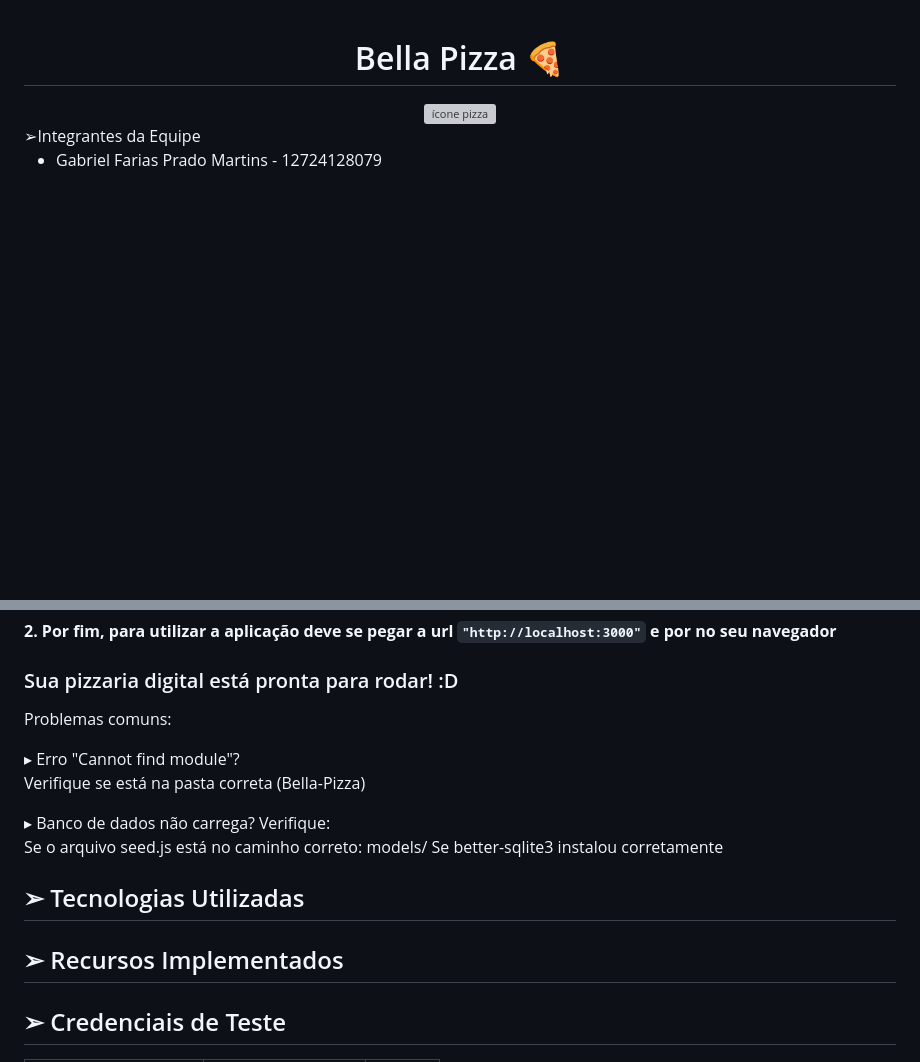
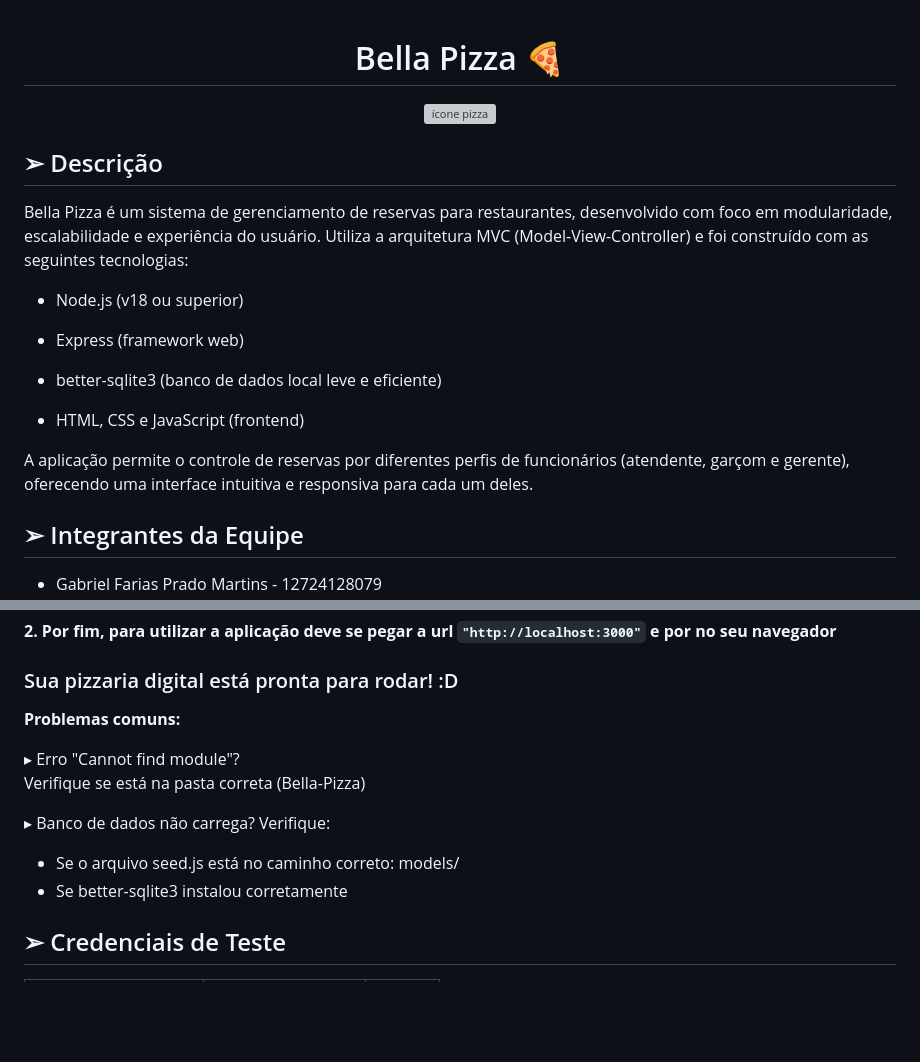
Before and after one commit to Marissol01/Bella-Pizza, a Markdown page: README.md, 2 parts joined by grey strips. Rendered like a GitHub page; blank space fills up the shorter version; grey boxes are pictures that could not be loaded.

```diff
--- a/README.md
+++ b/README.md
@@ -7,7 +7,19 @@
 
 
 
+<h2>➢ Descrição </h2>
+Bella Pizza é um sistema de gerenciamento de reservas para restaurantes, desenvolvido com foco em modularidade, escalabilidade e experiência do usuário. Utiliza a arquitetura MVC (Model-View-Controller) e foi construído com as seguintes tecnologias:
 
-</h2>➢Integrantes da Equipe</h2>
+- Node.js (v18 ou superior)
+
+- Express (framework web)
+
+- better-sqlite3 (banco de dados local leve e eficiente)
+
+- HTML, CSS e JavaScript (frontend)
+
+A aplicação permite o controle de reservas por diferentes perfis de funcionários (atendente, garçom e gerente), oferecendo uma interface intuitiva e responsiva para cada um deles.
+
+<h2>➢ Integrantes da Equipe </h2>
 
 * Gabriel Farias Prado Martins - 12724128079
@@ -160,18 +170,14 @@ node --watch server.js
 
 <h3> Sua pizzaria digital está pronta para rodar! :D </h3>
 
-Problemas comuns:
+<b> Problemas comuns: </b>
 
 ▸ Erro "Cannot find module"? <br>
 Verifique se está na pasta correta (Bella-Pizza)
 
 ▸ Banco de dados não carrega? Verifique: <br>
-Se o arquivo seed.js está no caminho correto: models/
-Se better-sqlite3 instalou corretamente
-
-<h2>➢ Tecnologias Utilizadas </h2>
-
-<h2> ➢ Recursos Implementados </h2>
+- Se o arquivo seed.js está no caminho correto: models/
+- Se better-sqlite3 instalou corretamente
 
 ## ➢ Credenciais de Teste
 
```
Also changed, not shown: other parts of README.md (+2 -4 lines).
